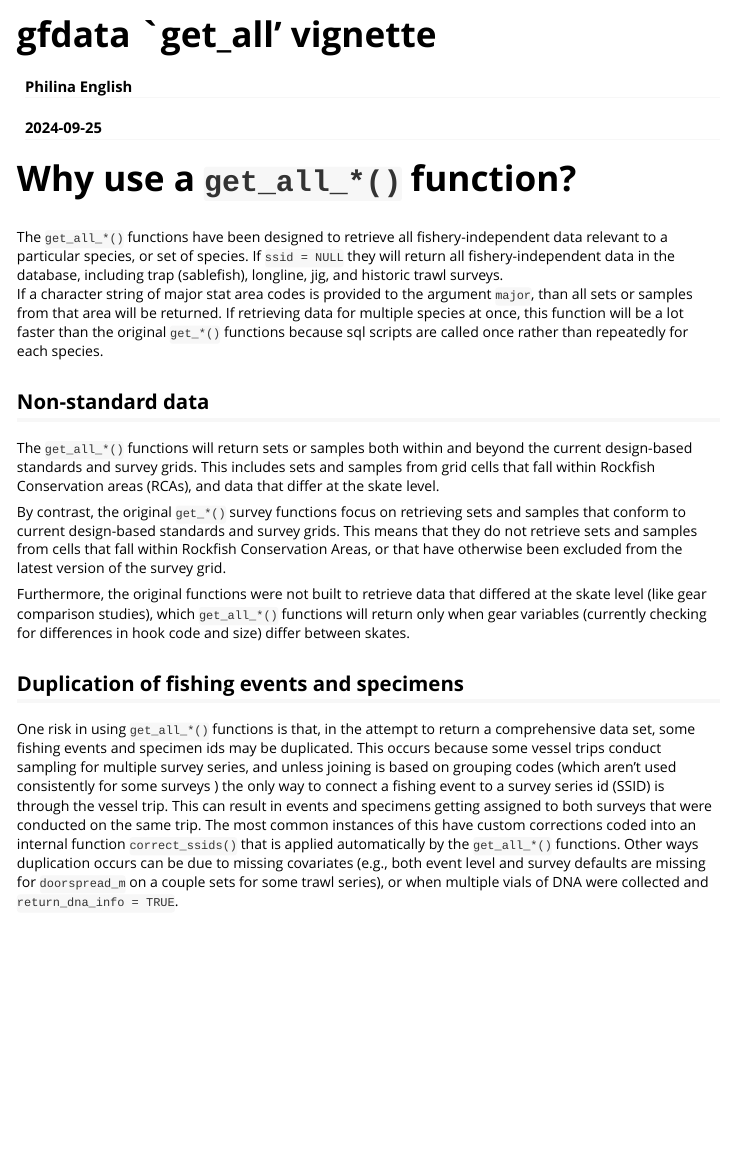
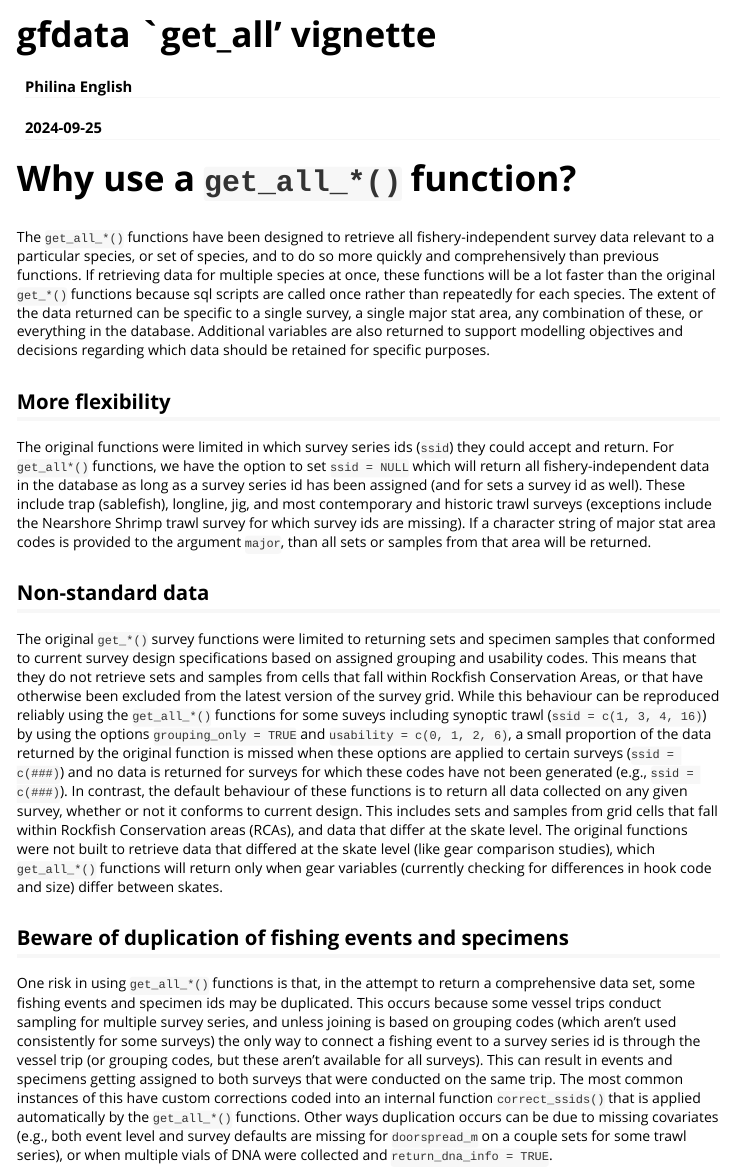
Before and after one commit to pbs-assess/gfdata, an R Markdown document (vignettes/gfdata-vignette-get-all.Rmd): the page in a window 1100 px wide, from its top. Rendered offline with R 4.5, knitr and Pandoc, with nearby package versions; some code elsewhere in the file could not run offline; long lines of code are wrapped.

Commit message:
edit vignette

```diff
--- a/vignettes/gfdata-vignette-get-all.Rmd
+++ b/vignettes/gfdata-vignette-get-all.Rmd
@@ -31,28 +31,33 @@ options(width = 100,
 
 # Why use a `get_all_*()` function?
 
-The `get_all_*()` functions have been designed to retrieve all fishery-independent data relevant to a particular species, or set of species.
-If `ssid = NULL` they will return all fishery-independent data in the database, including trap (sablefish), longline, jig, and historic trawl surveys.
+The `get_all_*()` functions have been designed to retrieve all fishery-independent survey data relevant to a particular species, or set of species, and to do so more quickly and comprehensively than previous functions.
+If retrieving data for multiple species at once, these functions will be a lot faster than the original `get_*()` functions because sql scripts are called once rather than repeatedly for each species.
+The extent of the data returned can be specific to a single survey, a single major stat area, any combination of these, or everything in the database.
+Additional variables are also returned to support modelling objectives and decisions regarding which data should be retained for specific purposes.
+
+## More flexibility
+
+The original functions were limited in which survey series ids (`ssid`) they could accept and return.
+For `get_all*()` functions, we have the option to set `ssid = NULL` which will return all fishery-independent data in the database as long as a survey series id has been assigned (and for sets a survey id as well).
+These include trap (sablefish), longline, jig, and most contemporary and historic trawl surveys (exceptions include the Nearshore Shrimp trawl survey for which survey ids are missing).
 If a character string of major stat area codes is provided to the argument `major`, than all sets or samples from that area will be returned.
-If retrieving data for multiple species at once, this function will be a lot faster than the original `get_*()` functions because sql scripts are called once rather than repeatedly for each species.
 
 ## Non-standard data
 
-The `get_all_*()` functions will return sets or samples both within and beyond the current
-design-based standards and survey grids.
-This includes sets and samples from grid cells that fall within Rockfish Conservation areas (RCAs), and data that differ at the skate level.
-
-By contrast, the original `get_*()` survey functions focus on retrieving sets and samples that conform to current design-based standards and survey grids.
+The original `get_*()` survey functions were limited to returning sets and specimen samples that conformed to current survey design specifications based on assigned grouping and usability codes.
 This means that they do not retrieve sets and samples from cells that fall within Rockfish Conservation Areas, or that have otherwise been excluded from the latest version of the survey grid.
 <!-- Their default settings also exclude tows that are shorter than the standard length.  -->
-
-Furthermore, the original functions were not built to retrieve data that differed at the skate level (like gear comparison studies), which `get_all_*()` functions will return only when gear variables (currently checking for differences in hook code and size) differ between skates.
+While this behaviour can be reproduced reliably using the `get_all_*()` functions for some suveys including synoptic trawl (`ssid = c(1, 3, 4, 16)`) by using the options `grouping_only = TRUE` and `usability = c(0, 1, 2, 6)`, a small proportion of the data returned by the original function is missed when these options are applied to certain surveys (`ssid = c(###)`) and no data is returned for surveys for which these codes have not been generated (e.g., `ssid = c(###)`).
+In contrast, the default behaviour of these functions is to return all data collected on any given survey, whether or not it conforms to current design.
+This includes sets and samples from grid cells that fall within Rockfish Conservation areas (RCAs), and data that differ at the skate level.
+The original functions were not built to retrieve data that differed at the skate level (like gear comparison studies), which `get_all_*()` functions will return only when gear variables (currently checking for differences in hook code and size) differ between skates.
 
 
-## Duplication of fishing events and specimens
+## Beware of duplication of fishing events and specimens
 
 One risk in using `get_all_*()` functions is that, in the attempt to return a comprehensive data set, some fishing events and specimen ids may be duplicated.
-This occurs because some vessel trips conduct sampling for multiple survey series, and unless joining is based on grouping codes (which aren't used consistently for some surveys ) the only way to connect a fishing event to a survey series id (SSID) is through the vessel trip.
+This occurs because some vessel trips conduct sampling for multiple survey series, and unless joining is based on grouping codes (which aren't used consistently for some surveys) the only way to connect a fishing event to a survey series id is through the vessel trip (or grouping codes, but these aren't available for all surveys).
 This can result in events and specimens getting assigned to both surveys that were conducted on the same trip.
 The most common instances of this have custom corrections coded into an internal function `correct_ssids()` that is applied automatically by the `get_all_*()` functions.
 Other ways duplication occurs can be due to missing covariates (e.g., both event level and survey defaults are missing for `doorspread_m` on a couple sets for some trawl series), or when multiple vials of DNA were collected and `return_dna_info = TRUE`.
```
